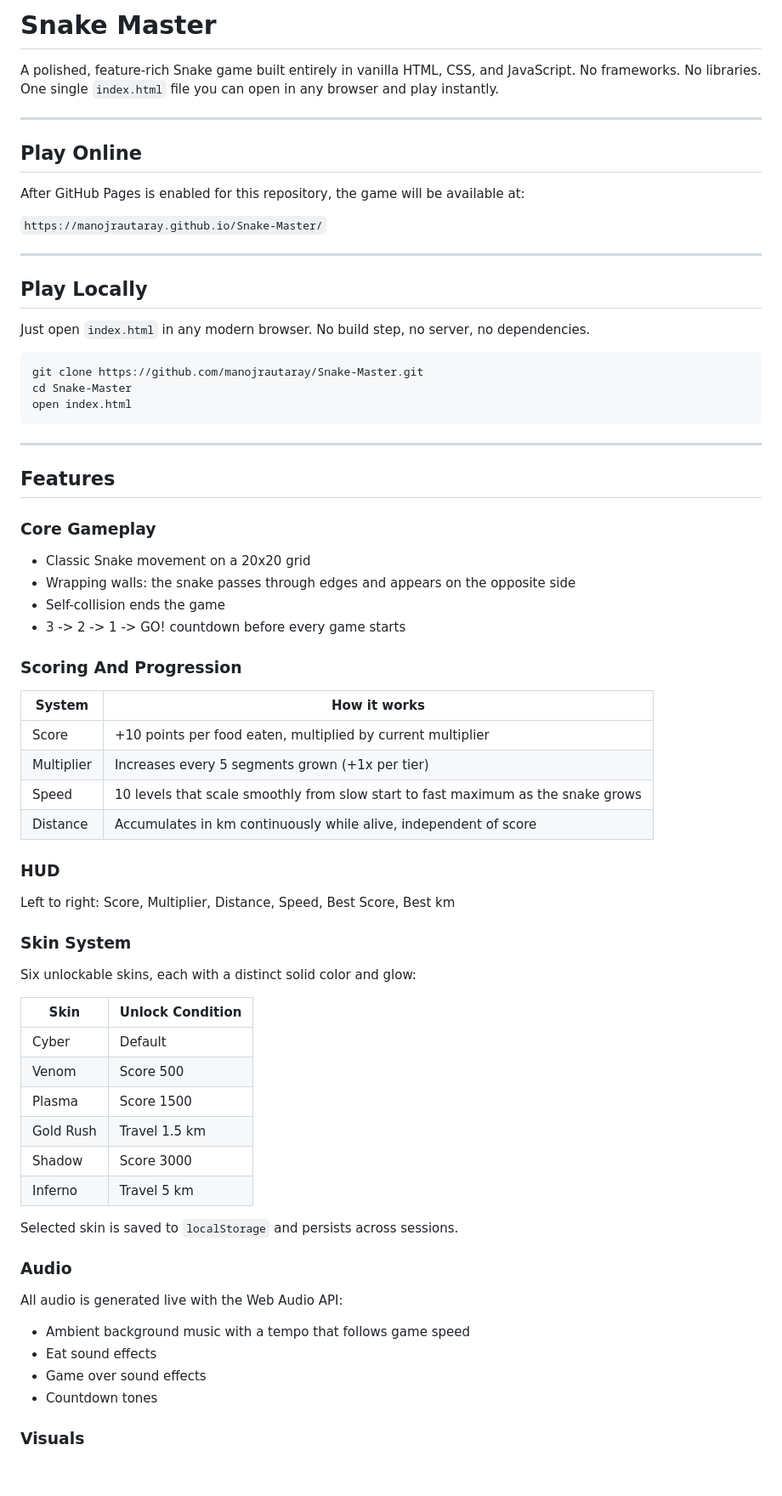
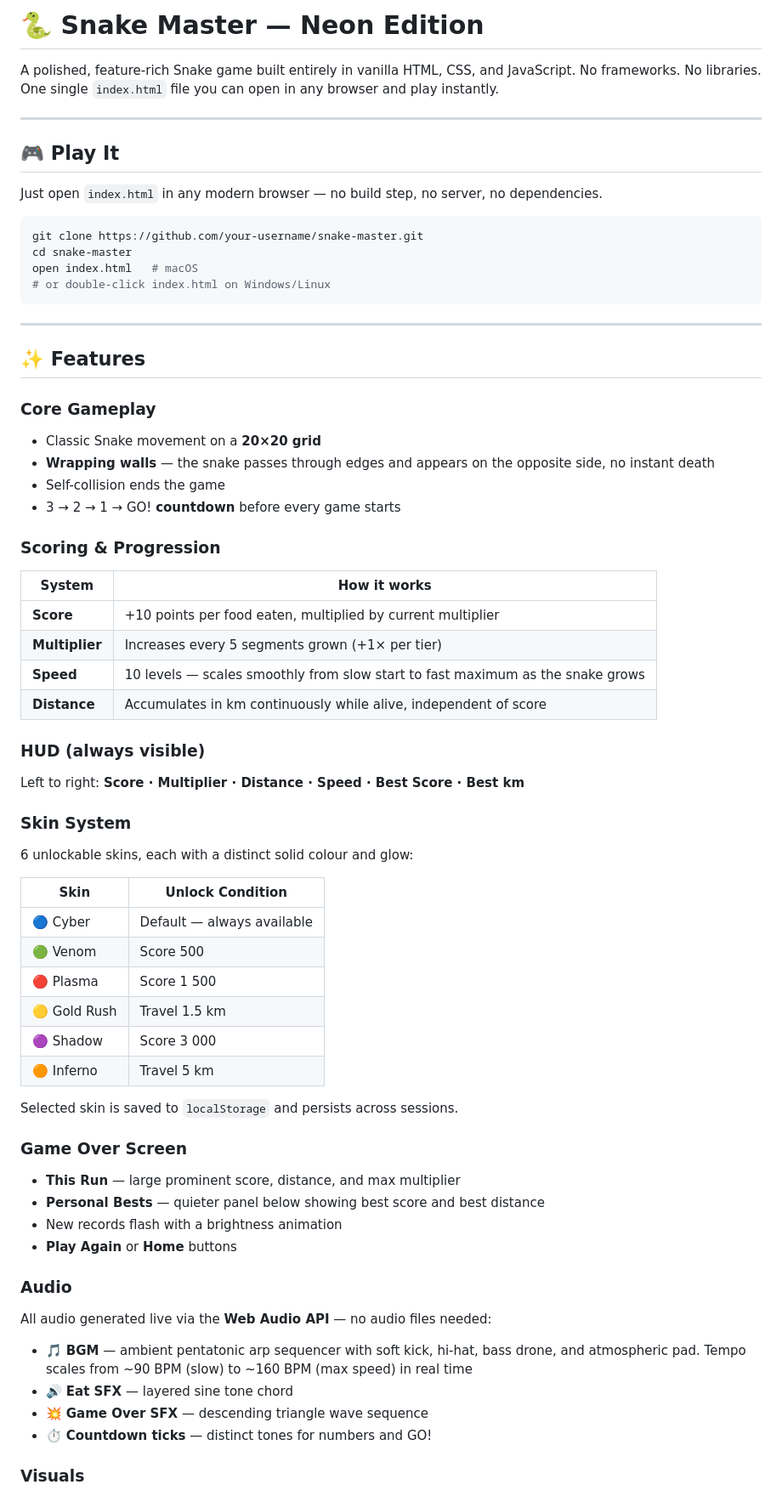
Before and after one commit to manojrautaray/Snake-Master, a Markdown page: README.md, the part around one of its changes. Shown at 85% size. Rendered like a GitHub page; blank space fills up the shorter version.

````diff
--- a/README.md
+++ b/README.md
@@ -1,68 +1,67 @@
-# Snake Master
+# 🐍 Snake Master — Neon Edition
 
 A polished, feature-rich Snake game built entirely in vanilla HTML, CSS, and JavaScript. No frameworks. No libraries. One single `index.html` file you can open in any browser and play instantly.
 
 ---
 
-## Play Online
+## 🎮 Play It
 
-After GitHub Pages is enabled for this repository, the game will be available at:
-
-`https://manojrautaray.github.io/Snake-Master/`
-
----
-
-## Play Locally
-
-Just open `index.html` in any modern browser. No build step, no server, no dependencies.
+Just open `index.html` in any modern browser — no build step, no server, no dependencies.
 
 ```bash
-git clone https://github.com/manojrautaray/Snake-Master.git
-cd Snake-Master
-open index.html
+git clone https://github.com/your-username/snake-master.git
+cd snake-master
+open index.html   # macOS
+# or double-click index.html on Windows/Linux
 ```
 
 ---
 
-## Features
+## ✨ Features
 
 ### Core Gameplay
-- Classic Snake movement on a 20x20 grid
-- Wrapping walls: the snake passes through edges and appears on the opposite side
+- Classic Snake movement on a **20×20 grid**
+- **Wrapping walls** — the snake passes through edges and appears on the opposite side, no instant death
 - Self-collision ends the game
-- 3 -> 2 -> 1 -> GO! countdown before every game starts
+- 3 → 2 → 1 → GO! **countdown** before every game starts
 
-### Scoring And Progression
+### Scoring & Progression
 | System | How it works |
 |---|---|
-| Score | +10 points per food eaten, multiplied by current multiplier |
-| Multiplier | Increases every 5 segments grown (+1x per tier) |
-| Speed | 10 levels that scale smoothly from slow start to fast maximum as the snake grows |
-| Distance | Accumulates in km continuously while alive, independent of score |
+| **Score** | +10 points per food eaten, multiplied by current multiplier |
+| **Multiplier** | Increases every 5 segments grown (+1× per tier) |
+| **Speed** | 10 levels — scales smoothly from slow start to fast maximum as the snake grows |
+| **Distance** | Accumulates in km continuously while alive, independent of score |
 
-### HUD
-Left to right: Score, Multiplier, Distance, Speed, Best Score, Best km
+### HUD (always visible)
+Left to right: **Score · Multiplier · Distance · Speed · Best Score · Best km**
 
 ### Skin System
-Six unlockable skins, each with a distinct solid color and glow:
+6 unlockable skins, each with a distinct solid colour and glow:
 
 | Skin | Unlock Condition |
 |---|---|
-| Cyber | Default |
-| Venom | Score 500 |
-| Plasma | Score 1500 |
-| Gold Rush | Travel 1.5 km |
-| Shadow | Score 3000 |
-| Inferno | Travel 5 km |
+| 🔵 Cyber | Default — always available |
+| 🟢 Venom | Score 500 |
+| 🔴 Plasma | Score 1 500 |
+| 🟡 Gold Rush | Travel 1.5 km |
+| 🟣 Shadow | Score 3 000 |
+| 🟠 Inferno | Travel 5 km |
 
 Selected skin is saved to `localStorage` and persists across sessions.
 
+### Game Over Screen
+- **This Run** — large prominent score, distance, and max multiplier
+- **Personal Bests** — quieter panel below showing best score and best distance
+- New records flash with a brightness animation
+- **Play Again** or **Home** buttons
+
 ### Audio
-All audio is generated live with the Web Audio API:
-- Ambient background music with a tempo that follows game speed
-- Eat sound effects
-- Game over sound effects
-- Countdown tones
+All audio generated live via the **Web Audio API** — no audio files needed:
+- 🎵 **BGM** — ambient pentatonic arp sequencer with soft kick, hi-hat, bass drone, and atmospheric pad. Tempo scales from ~90 BPM (slow) to ~160 BPM (max speed) in real time
+- 🔊 **Eat SFX** — layered sine tone chord
+- 💥 **Game Over SFX** — descending triangle wave sequence
+- ⏱ **Countdown ticks** — distinct tones for numbers and GO!
 
 ### Visuals
 - Neon glassmorphism UI with animated scrolling grid background
````
Also changed, not shown: other parts of README.md (+72 -43 lines).
